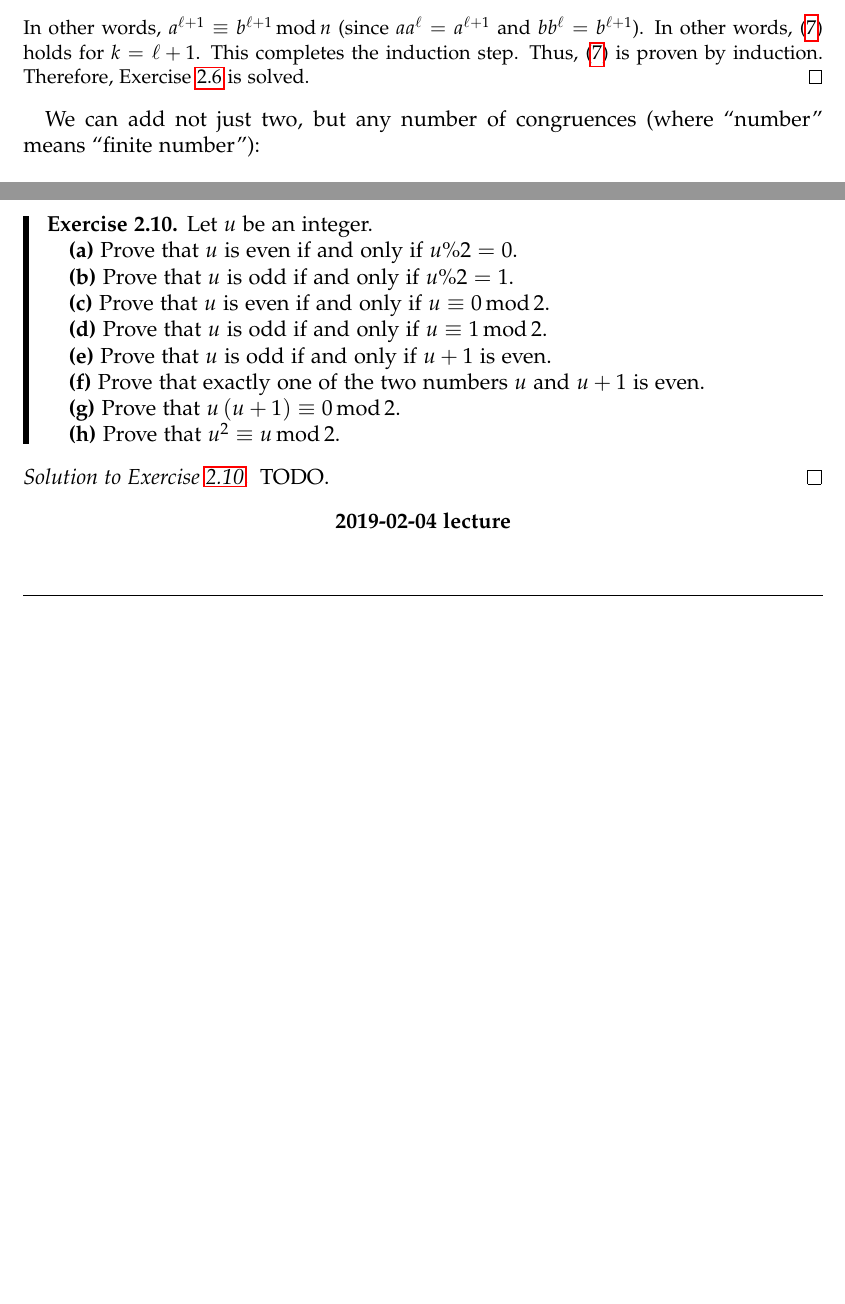
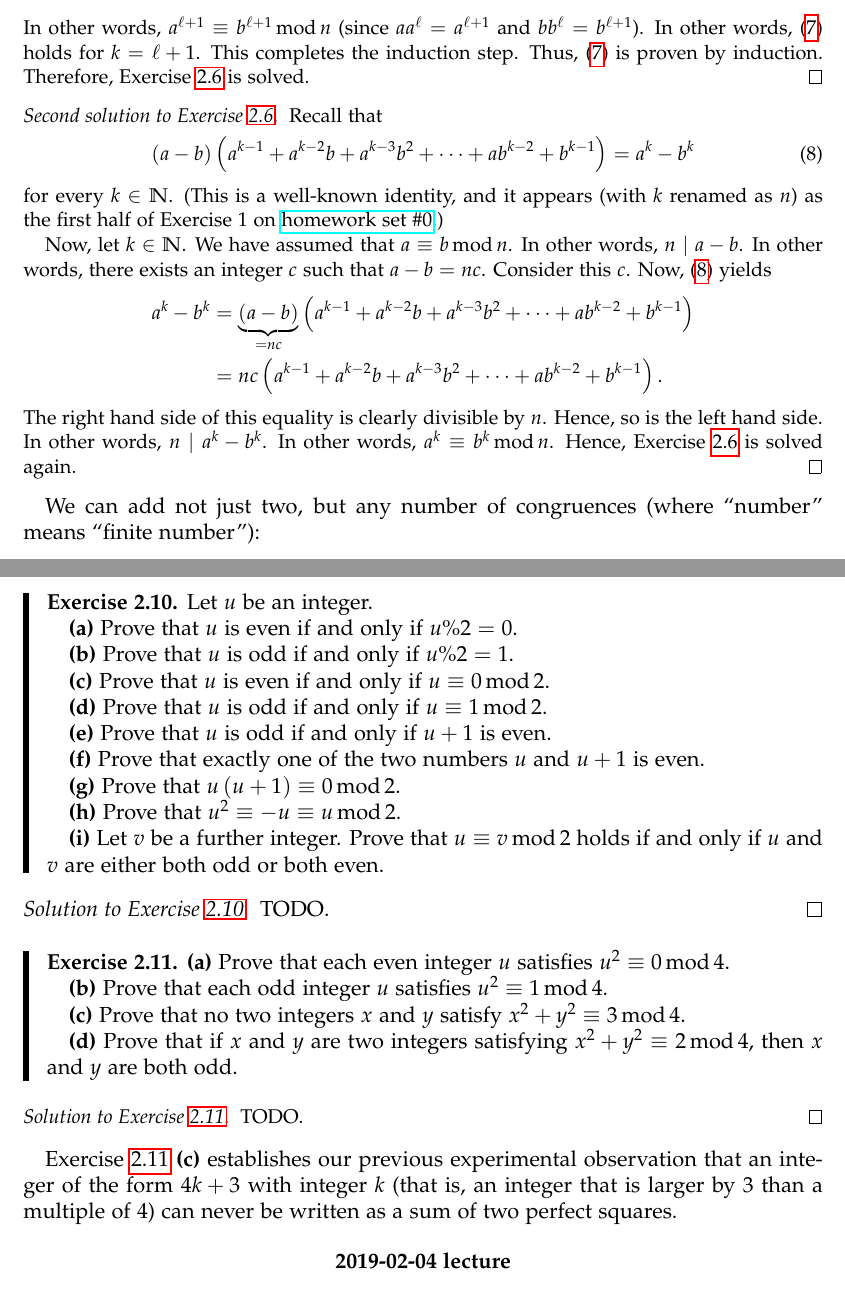
Before and after one commit to darijgr/algebra19s, a LaTeX document (notes.tex): two parts of pages 25 and 34 of 43 before the commit and two parts of pages 25 and 35 of 44 after it, joined at a grey line, cut so that both start at the same text, the shorter picture padded with empty space. Compiled offline with pdfLaTeX.

Commit message:
notes: further corrections

```diff
--- a/notes.tex
+++ b/notes.tex
@@ -1741,6 +1748,32 @@ and $bb^{\ell}=b^{\ell+1}$). In other words,
 the induction step. Thus, (\ref{sol.ent.mod.basics.k-power.goal}) is proven by
 induction. Therefore, Exercise \ref{exe.ent.mod.basics.k-power} is solved.
 \end{proof}
+
+\begin{proof}
+[Second solution to Exercise \ref{exe.ent.mod.basics.k-power}.]Recall that%
+\begin{equation}
+\left(  a-b\right)  \left(  a^{k-1}+a^{k-2}b+a^{k-3}b^{2}+\cdots
++ab^{k-2}+b^{k-1}\right)  =a^{k}-b^{k}%
+\label{sol.exe.ent.mod.basics.k-power.2nd.gs}%
+\end{equation}
+for every $k\in\mathbb{N}$. (This is a well-known identity, and it appears
+(with $k$ renamed as $n$) as the first half of Exercise 1 on
+\href{http://www-users.math.umn.edu/~dgrinber/19s/hw0s.pdf}{homework set \#0}.)
+
+Now, let $k\in\mathbb{N}$. We have assumed that $a\equiv b\operatorname{mod}%
+n$. In other words, $n\mid a-b$. In other words, there exists an integer $c$
+such that $a-b=nc$. Consider this $c$. Now,
+(\ref{sol.exe.ent.mod.basics.k-power.2nd.gs}) yields%
+\begin{align*}
+a^{k}-b^{k}  &  =\underbrace{\left(  a-b\right)  }_{=nc}\left(  a^{k-1}%
++a^{k-2}b+a^{k-3}b^{2}+\cdots+ab^{k-2}+b^{k-1}\right) \\
+&  =nc\left(  a^{k-1}+a^{k-2}b+a^{k-3}b^{2}+\cdots+ab^{k-2}+b^{k-1}\right)  .
+\end{align*}
+The right hand side of this equality is clearly divisible by $n$. Hence, so is
+the left hand side. In other words, $n\mid a^{k}-b^{k}$. In other words,
+$a^{k}\equiv b^{k}\operatorname{mod}n$. Hence, Exercise
+\ref{exe.ent.mod.basics.k-power} is solved again.
+\end{proof}
 \end{fineprint}
 
 We can add not just two, but any number of congruences (where
@@ -2531,12 +2570,41 @@ following exercise collects various properties of even and odd integers:
 
 \textbf{(g)} Prove that $u\left(  u+1\right)  \equiv0\operatorname{mod}2$.
 
-\textbf{(h)} Prove that $u^{2}\equiv u\operatorname{mod}2$.
+\textbf{(h)} Prove that $u^{2}\equiv-u\equiv u\operatorname{mod}2$.
+
+\textbf{(i)} Let $v$ be a further integer. Prove that $u\equiv
+v\operatorname{mod}2$ holds if and only if $u$ and $v$ are either both odd or
+both even.
 \end{exercise}
 
 \begin{proof}
 [Solution to Exercise \ref{exe.ent.even-odd.1}.]TODO.
 \end{proof}
+
+\begin{exercise}
+\label{exe.ent.even-odd-sumsq}\textbf{(a)} Prove that each even integer $u$
+satisfies $u^{2}\equiv0\operatorname{mod}4$.
+
+\textbf{(b)} Prove that each odd integer $u$ satisfies $u^{2}\equiv
+1\operatorname{mod}4$.
+
+\textbf{(c)} Prove that no two integers $x$ and $y$ satisfy $x^{2}+y^{2}%
+\equiv3\operatorname{mod}4$.
+
+\textbf{(d)} Prove that if $x$ and $y$ are two integers satisfying
+$x^{2}+y^{2}\equiv2\operatorname{mod}4$, then $x$ and $y$ are both odd.
+\end{exercise}
+
+\begin{fineprint}
+\begin{proof}
+[Solution to Exercise \ref{exe.ent.even-odd-sumsq}.]TODO.
+\end{proof}
+\end{fineprint}
+
+Exercise \ref{exe.ent.even-odd-sumsq} \textbf{(c)} establishes our previous
+experimental observation that an integer of the form $4k+3$ with integer $k$
+(that is, an integer that is larger by $3$ than a multiple of $4$) can never
+be written as a sum of two perfect squares.
 
 \begin{center}
 \textbf{2019-02-04 lecture}
```
Also changed, not shown: notes.tex (106 more changed lines).
